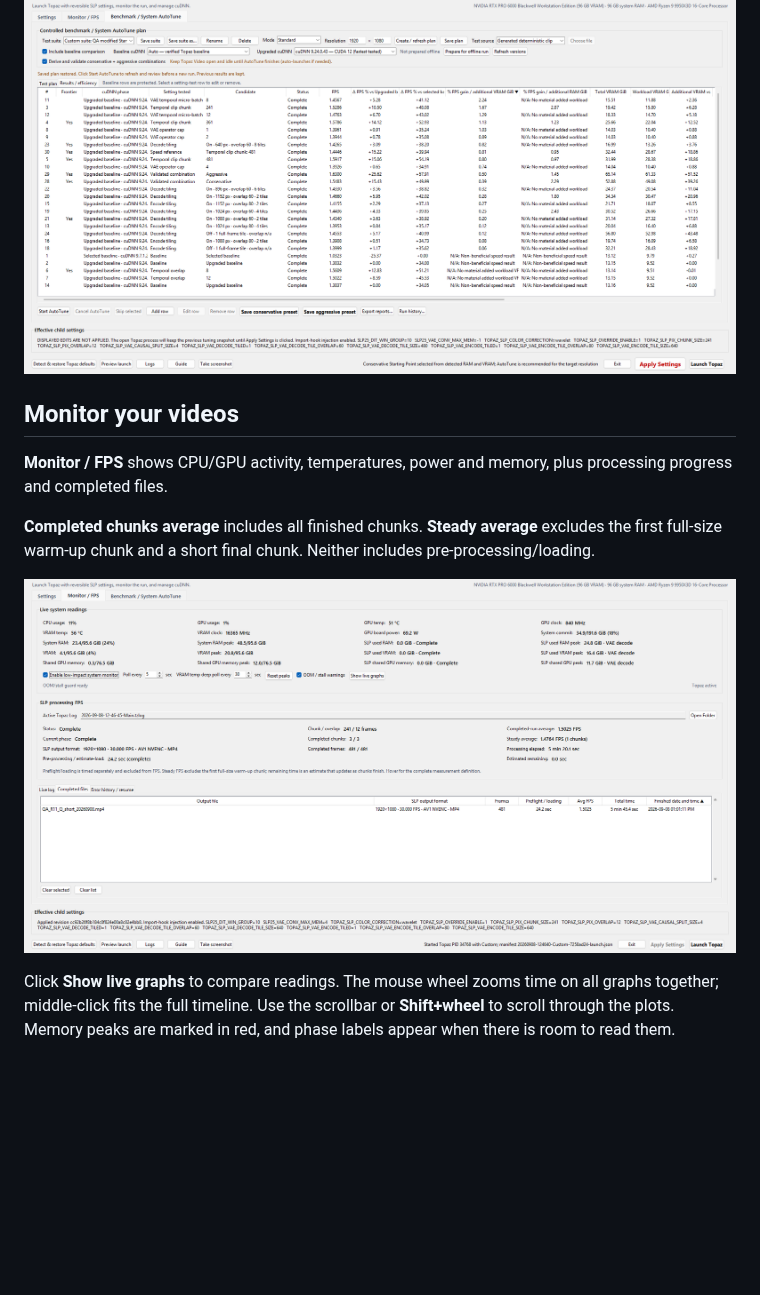
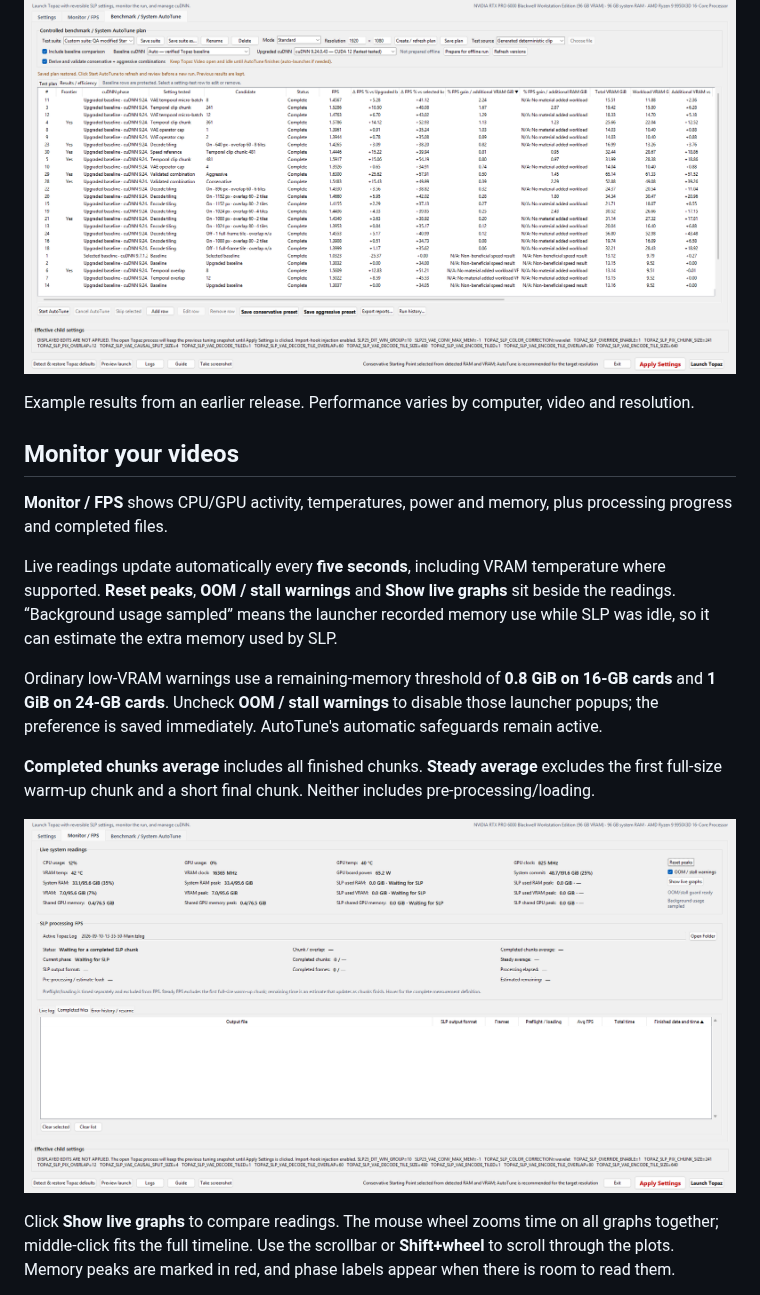
Before and after one commit to skv89/Topaz-SLP-Launcher, a Markdown page: README.md, the part around one of its changes. Rendered like a GitHub page; pictures changed too: docs/screenshots/monitor.png; blank space fills up the shorter version.

Commit message:
Release v1.0.3.2

```diff
--- a/README.md
+++ b/README.md
@@ -38,9 +58,15 @@ Review **Results / efficiency**, save a validated preset, or use **Export report
 
 ![AutoTune results](docs/screenshots/benchmark-results.png)
 
+Example results from an earlier release. Performance varies by computer, video and resolution.
+
 ## Monitor your videos
 
 **Monitor / FPS** shows CPU/GPU activity, temperatures, power and memory, plus processing progress and completed files.
+
+Live readings update automatically every **five seconds**, including VRAM temperature where supported. **Reset peaks**, **OOM / stall warnings** and **Show live graphs** sit beside the readings. “Background usage sampled” means the launcher recorded memory use while SLP was idle, so it can estimate the extra memory used by SLP.
+
+Ordinary low-VRAM warnings use a remaining-memory threshold of **0.8 GiB on 16-GB cards** and **1 GiB on 24-GB cards**. Uncheck **OOM / stall warnings** to disable those launcher popups; the preference is saved immediately. AutoTune's automatic safeguards remain active.
 
 **Completed chunks average** includes all finished chunks. **Steady average** excludes the first full-size warm-up chunk and a short final chunk. Neither includes pre-processing/loading.
 
```
Also changed, not shown: other parts of README.md (+27 -7 lines), docs/screenshots/benchmark-plan.png.
